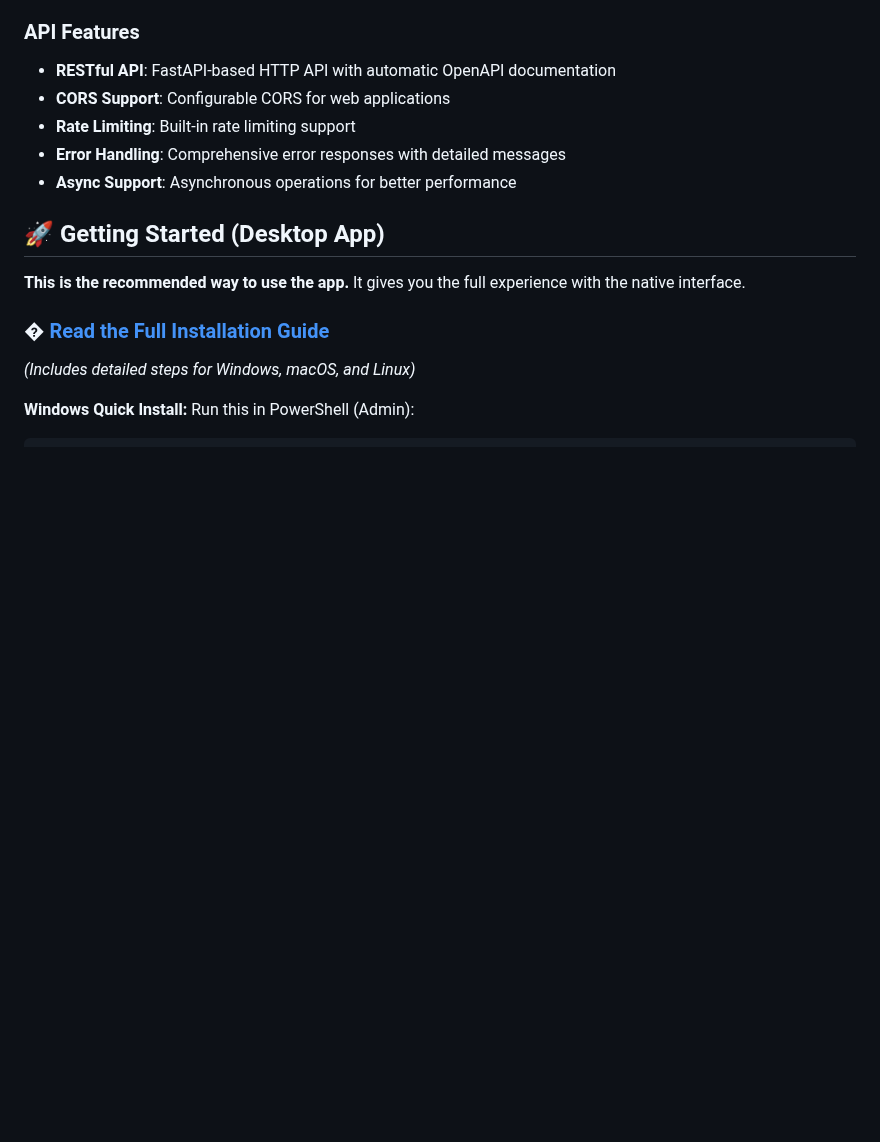
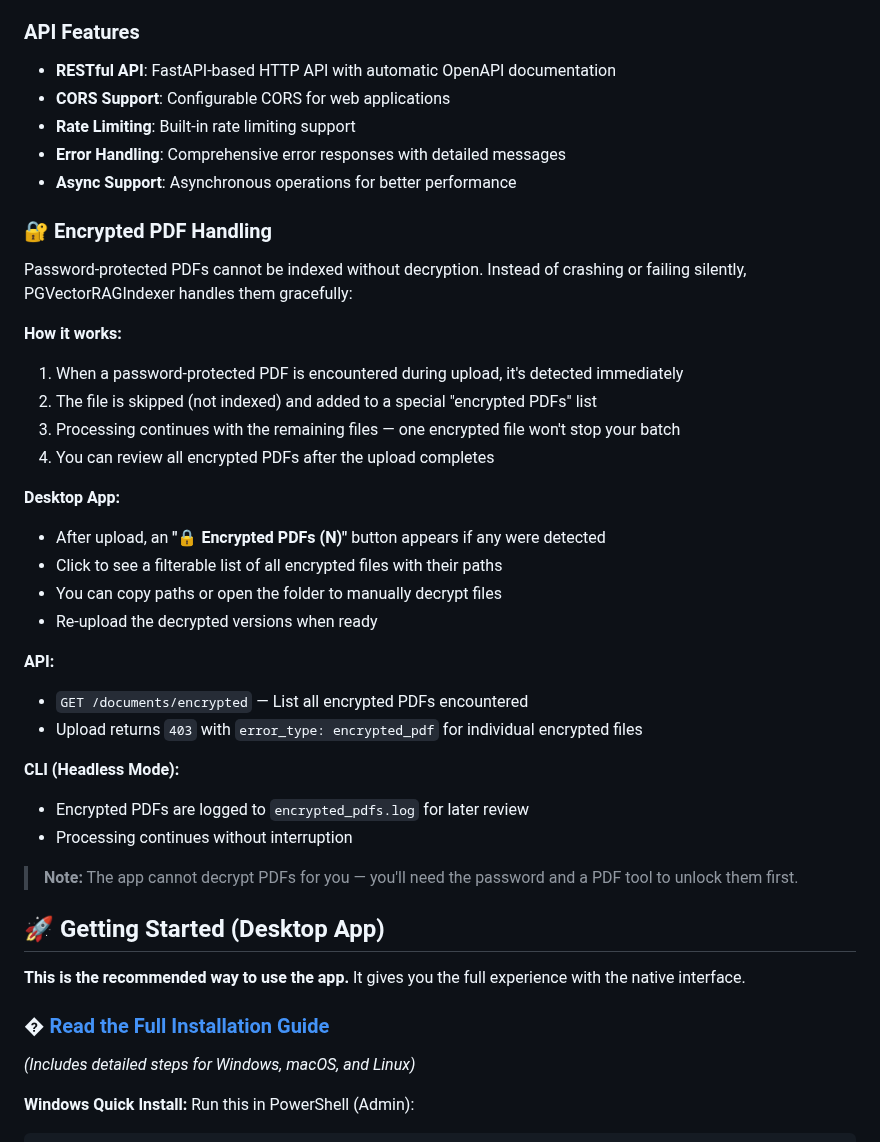
Before and after one commit to valginer0/PGVectorRAGIndexer, a Markdown page: README.md, the part around the change. Rendered like a GitHub page; blank space fills up the shorter version.

Commit message:
docs: Add comprehensive encrypted PDF handling documentation
README.md:
- New dedicated section with full workflow explanation
- Desktop app button and dialog workflow
- API endpoint and error response details
- CLI headless mode logging

INSTALL_DESKTOP_APP.md:
- Expanded Upload tab description with encrypted PDF workflow
- Button, dialog features, and next steps

```diff
--- a/README.md
+++ b/README.md
@@ -129,6 +129,32 @@ This project provides a **Smart Document Search** system using:
 - **Rate Limiting**: Built-in rate limiting support
 - **Error Handling**: Comprehensive error responses with detailed messages
 - **Async Support**: Asynchronous operations for better performance
+
+### 🔐 Encrypted PDF Handling
+
+Password-protected PDFs cannot be indexed without decryption. Instead of crashing or failing silently, PGVectorRAGIndexer handles them gracefully:
+
+**How it works:**
+1. When a password-protected PDF is encountered during upload, it's detected immediately
+2. The file is skipped (not indexed) and added to a special "encrypted PDFs" list
+3. Processing continues with the remaining files — one encrypted file won't stop your batch
+4. You can review all encrypted PDFs after the upload completes
+
+**Desktop App:**
+- After upload, an **"🔒 Encrypted PDFs (N)"** button appears if any were detected
+- Click to see a filterable list of all encrypted files with their paths
+- You can copy paths or open the folder to manually decrypt files
+- Re-upload the decrypted versions when ready
+
+**API:**
+- `GET /documents/encrypted` — List all encrypted PDFs encountered
+- Upload returns `403` with `error_type: encrypted_pdf` for individual encrypted files
+
+**CLI (Headless Mode):**
+- Encrypted PDFs are logged to `encrypted_pdfs.log` for later review
+- Processing continues without interruption
+
+> **Note:** The app cannot decrypt PDFs for you — you'll need the password and a PDF tool to unlock them first.
 
 ## 🚀 Getting Started (Desktop App)
 **This is the recommended way to use the app.** It gives you the full experience with the native interface.
```
Also changed, not shown: INSTALL_DESKTOP_APP.md (+3 -0 lines).
